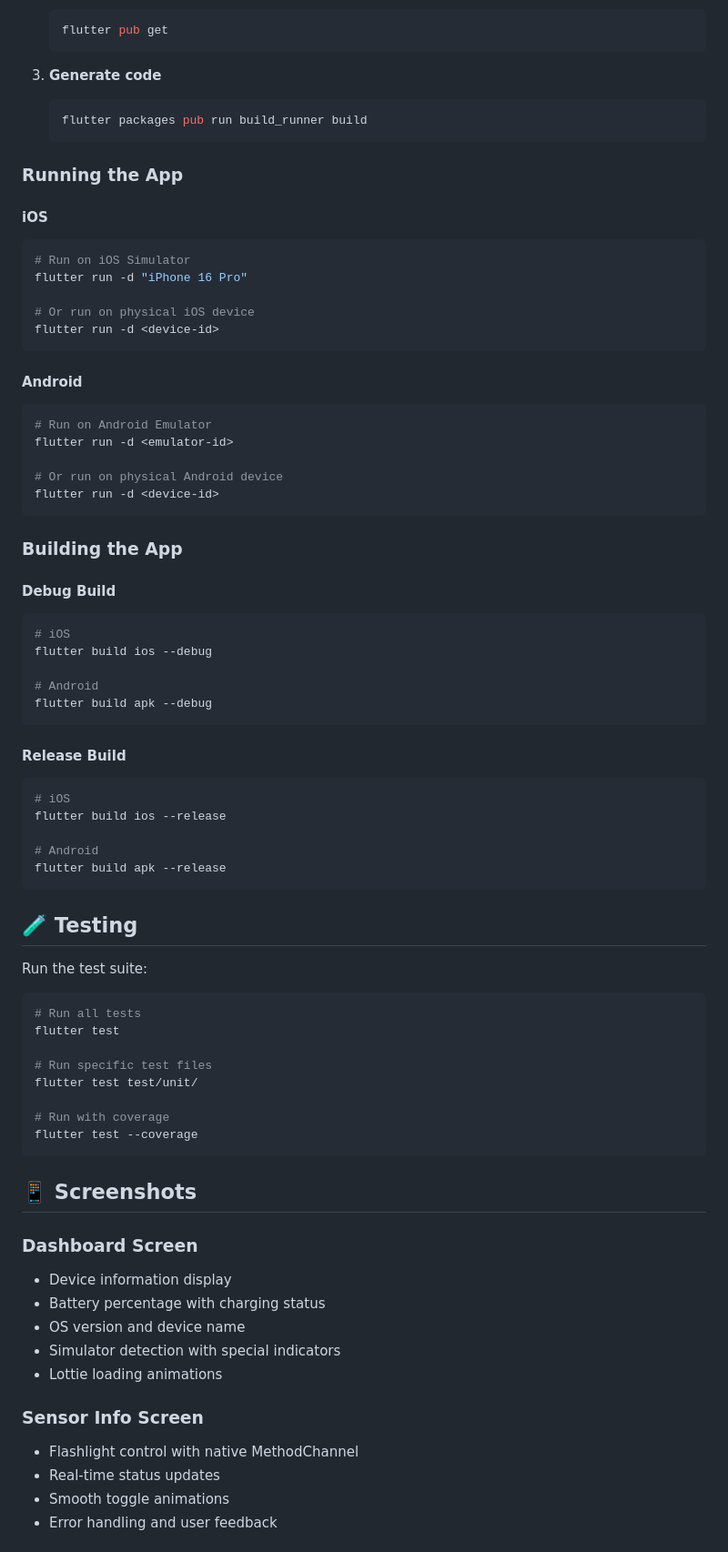
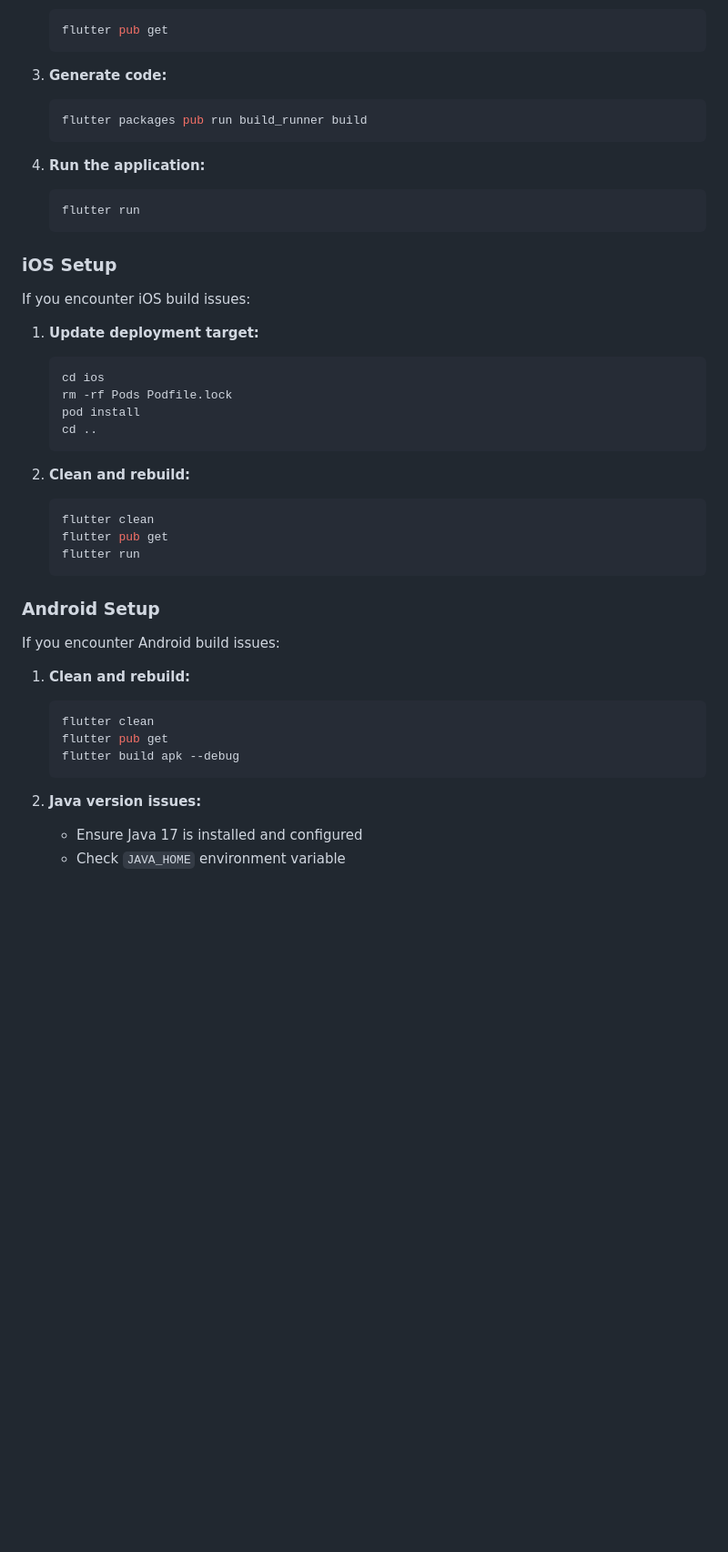
Before and after one commit to malisanjay5433/DeviceSensorApp, a Markdown page: README.md, the part around the change printed below. Shown: that part at 91% size. Rendered like a GitHub page; blank space fills up the shorter version.

````diff
--- a/README.md
+++ b/README.md
@@ -46,78 +72,47 @@ lib/
    flutter pub get
    ```
 
-3. **Generate code**
+3. **Generate code:**
    ```bash
    flutter packages pub run build_runner build
    ```
 
-### Running the App
+4. **Run the application:**
+   ```bash
+   flutter run
+   ```
 
-#### iOS
-```bash
-# Run on iOS Simulator
-flutter run -d "iPhone 16 Pro"
+### iOS Setup
 
-# Or run on physical iOS device
-flutter run -d <device-id>
-```
+If you encounter iOS build issues:
 
-#### Android
-```bash
-# Run on Android Emulator
-flutter run -d <emulator-id>
+1. **Update deployment target:**
+   ```bash
+   cd ios
+   rm -rf Pods Podfile.lock
+   pod install
+   cd ..
+   ```
 
-# Or run on physical Android device
-flutter run -d <device-id>
-```
+2. **Clean and rebuild:**
+   ```bash
+   flutter clean
+   flutter pub get
+   flutter run
+   ```
 
-### Building the App
+### Android Setup
 
-#### Debug Build
-```bash
-# iOS
-flutter build ios --debug
+If you encounter Android build issues:
 
-# Android
-flutter build apk --debug
-```
+1. **Clean and rebuild:**
+   ```bash
+   flutter clean
+   flutter pub get
+   flutter build apk --debug
+   ```
 
-#### Release Build
-```bash
-# iOS
-flutter build ios --release
+2. **Java version issues:**
+   - Ensure Java 17 is installed and configured
+   - Check `JAVA_HOME` environment variable
 
-# Android
-flutter build apk --release
-```
-
-## 🧪 Testing
-
-Run the test suite:
-
-```bash
-# Run all tests
-flutter test
-
-# Run specific test files
-flutter test test/unit/
-
-# Run with coverage
-flutter test --coverage
-```
-
-## 📱 Screenshots
-
-### Dashboard Screen
-- Device information display
-- Battery percentage with charging status
-- OS version and device name
-- Simulator detection with special indicators
-- Lottie loading animations
-
-### Sensor Info Screen
-- Flashlight control with native MethodChannel
-- Real-time status updates
-- Smooth toggle animations
-- Error handling and user feedback
-
````
Also changed, not shown: other parts of README.md (+96 -108 lines).
